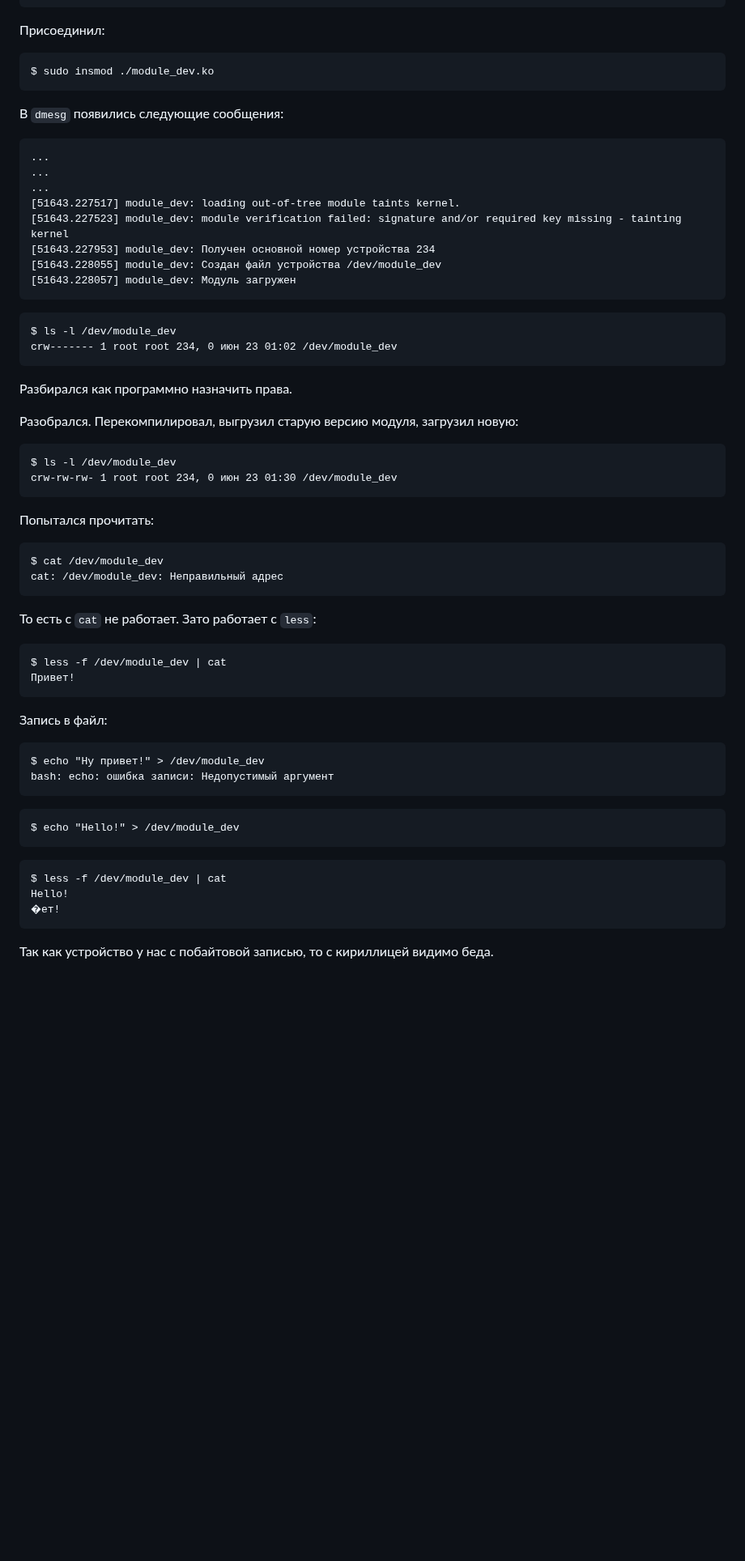
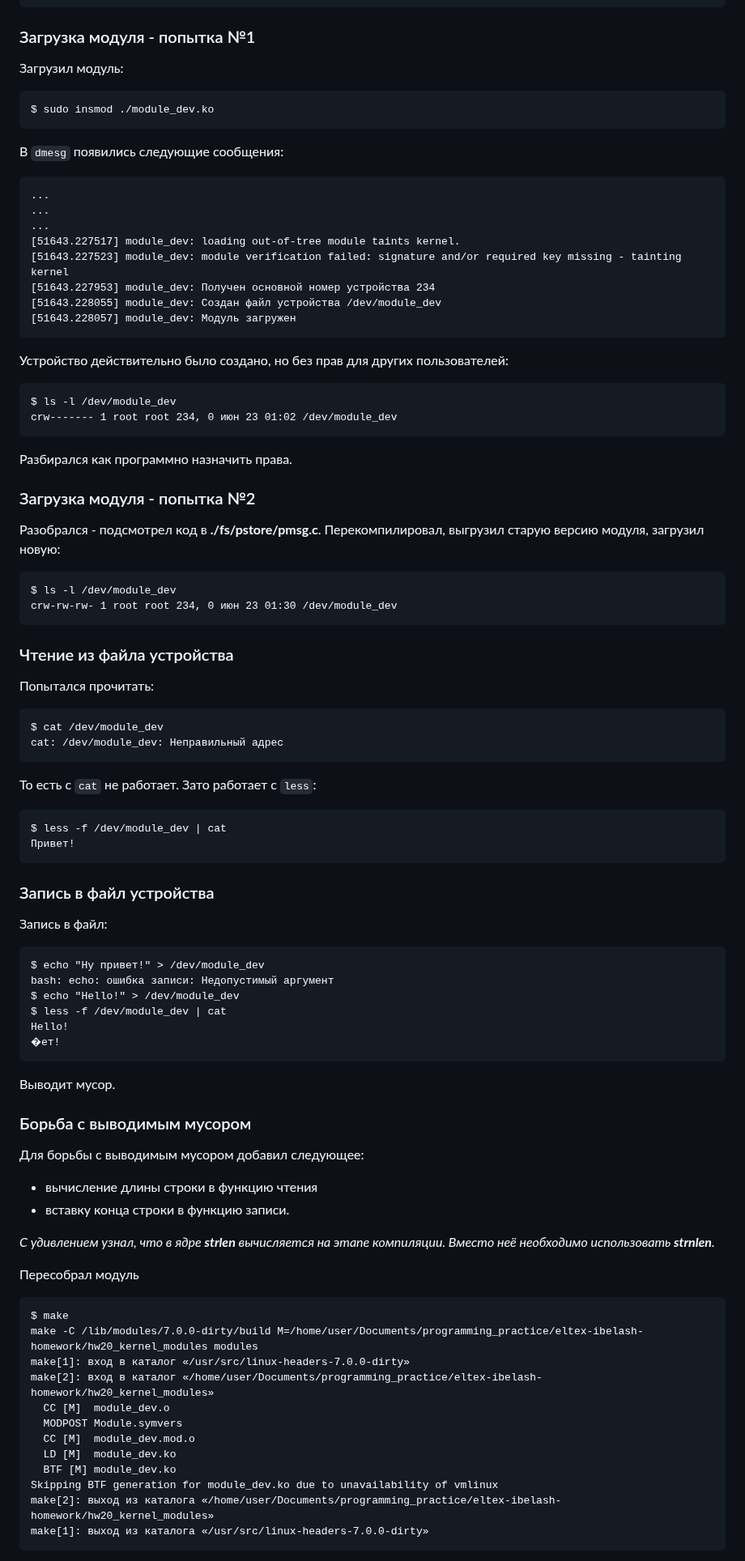
Before and after one commit to ion-nsk-region/eltex-ibelash-homework, a Markdown page: hw20_kernel_modules/README.md, the part around one of its changes. Shown at 81% size. Rendered like a GitHub page; blank space fills up the shorter version.

````diff
--- a/hw20_kernel_modules/README.md
+++ b/hw20_kernel_modules/README.md
@@ -146,12 +151,15 @@ make[2]: выход из каталога «/home/user/Documents/programming_pra
 make[1]: выход из каталога «/usr/src/linux-headers-7.0.0-dirty»
 ```
 
-Присоединил:
+### Загрузка модуля - попытка №1
+
+Загрузил модуль:
 ```
 $ sudo insmod ./module_dev.ko
 ```
 
 В `dmesg` появились следующие сообщения:
+
 ```
 ...
 ...
@@ -163,6 +171,8 @@ $ sudo insmod ./module_dev.ko
 [51643.228057] module_dev: Модуль загружен
 ```
 
+Устройство действительно было создано, но без прав для других пользователей:
+
 ```
 $ ls -l /dev/module_dev
 crw------- 1 root root 234, 0 июн 23 01:02 /dev/module_dev
@@ -170,14 +180,18 @@ crw------- 1 root root 234, 0 июн 23 01:02 /dev/module_dev
 
 Разбирался как программно назначить права.
 
-Разобрался. Перекомпилировал, выгрузил старую версию модуля, загрузил новую:
+### Загрузка модуля - попытка №2
+
+Разобрался - подсмотрел код в **./fs/pstore/pmsg.c**. Перекомпилировал, выгрузил старую версию модуля, загрузил новую:
 ```
 $ ls -l /dev/module_dev
 crw-rw-rw- 1 root root 234, 0 июн 23 01:30 /dev/module_dev
 ```
 
+### Чтение из файла устройства
 
 Попытался прочитать:
+
 ```
 $ cat /dev/module_dev
 cat: /dev/module_dev: Неправильный адрес
@@ -189,20 +203,42 @@ $ less -f /dev/module_dev | cat
 Привет!
 ```
 
+### Запись в файл устройства
+
 Запись в файл:
 ```
 $ echo "Ну привет!" > /dev/module_dev
 bash: echo: ошибка записи: Недопустимый аргумент
-```
-
-```
 $ echo "Hello!" > /dev/module_dev
-```
-
-```
 $ less -f /dev/module_dev | cat
 Hello!
 �ет!
 ```
 
-Так как устройство у нас с побайтовой записью, то с кириллицей видимо беда.
+Выводит мусор.
+
+### Борьба с выводимым мусором
+
+Для борьбы с выводимым мусором добавил следующее:
+
+- вычисление длины строки в функцию чтения
+- вставку конца строки в функцию записи.
+
+*С удивлением узнал, что в ядре **strlen** вычисляется на этапе компиляции. Вместо неё необходимо использовать **strnlen**.*
+
+Пересобрал модуль
+```
+$ make
+make -C /lib/modules/7.0.0-dirty/build M=/home/user/Documents/programming_practice/eltex-ibelash-homework/hw20_kernel_modules modules
+make[1]: вход в каталог «/usr/src/linux-headers-7.0.0-dirty»
+make[2]: вход в каталог «/home/user/Documents/programming_practice/eltex-ibelash-homework/hw20_kernel_modules»
+  CC [M]  module_dev.o
+  MODPOST Module.symvers
+  CC [M]  module_dev.mod.o
+  LD [M]  module_dev.ko
+  BTF [M] module_dev.ko
+Skipping BTF generation for module_dev.ko due to unavailability of vmlinux
+make[2]: выход из каталога «/home/user/Documents/programming_practice/eltex-ibelash-homework/hw20_kernel_modules»
+make[1]: выход из каталога «/usr/src/linux-headers-7.0.0-dirty»
+```
+
````
Also changed, not shown: other parts of hw20_kernel_modules/README.md (+21 -1 lines), hw20_kernel_modules/module_dev.png (added), 1 other file.
